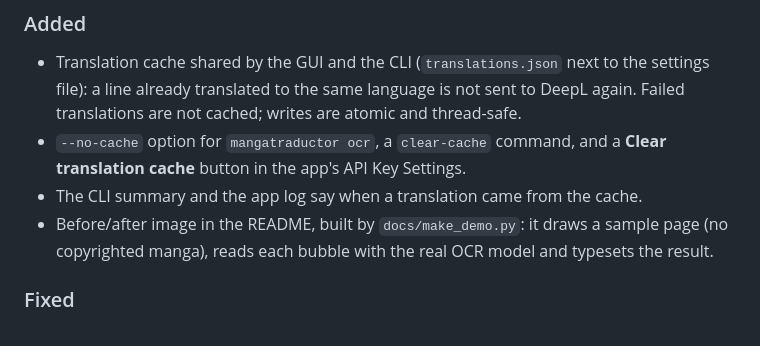
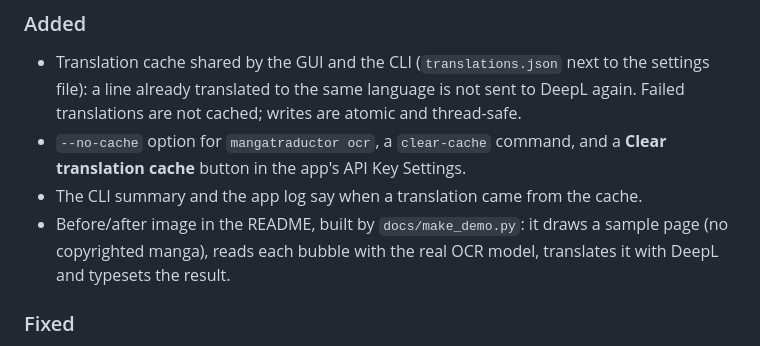
Before and after one commit to Gonder301/MangaTraductor, a Markdown page: CHANGELOG.md, the part around the change. Rendered like a GitHub page.

```diff
--- a/CHANGELOG.md
+++ b/CHANGELOG.md
@@ -10,7 +10,8 @@
   **Clear translation cache** button in the app's API Key Settings.
 - The CLI summary and the app log say when a translation came from the cache.
 - Before/after image in the README, built by `docs/make_demo.py`: it draws a sample page
-  (no copyrighted manga), reads each bubble with the real OCR model and typesets the result.
+  (no copyrighted manga), reads each bubble with the real OCR model, translates it with DeepL
+  and typesets the result.
 
 ### Fixed
 - The `ocr` extra now installs `fugashi` and `unidic-lite`, which the model's Japanese
```
Also changed, not shown: README.md (+2 -3 lines), docs/demo.png.
